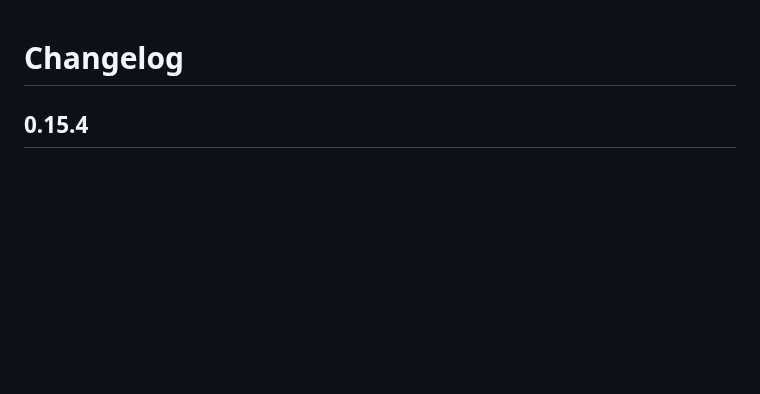
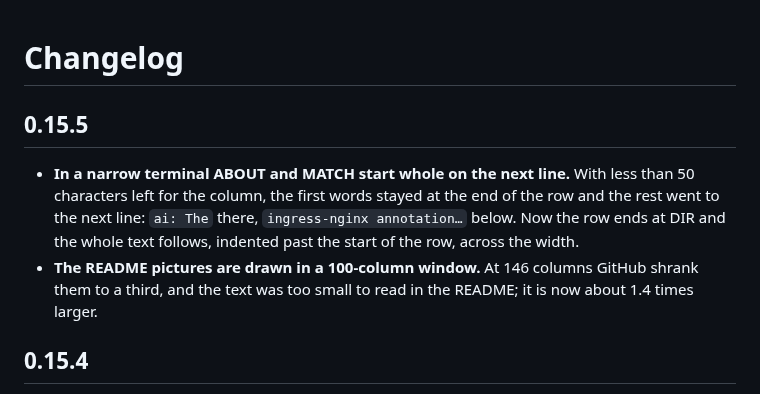
Before and after one commit to vadbosh/ide-sessions, a Markdown page: CHANGELOG.md, the part around the change. GitHub-like rendering; blank space fills up the shorter version.

```diff
--- a/CHANGELOG.md
+++ b/CHANGELOG.md
@@ -1,4 +1,15 @@
 # Changelog
+
+## 0.15.5
+
+- **In a narrow terminal ABOUT and MATCH start whole on the next line.** With
+  less than 50 characters left for the column, the first words stayed at the
+  end of the row and the rest went to the next line: `ai: The` there,
+  `ingress-nginx annotation…` below. Now the row ends at DIR and the whole text
+  follows, indented past the start of the row, across the width.
+- **The README pictures are drawn in a 100-column window.** At 146 columns
+  GitHub shrank them to a third, and the text was too small to read in the
+  README; it is now about 1.4 times larger.
 
 ## 0.15.4
 
```
Also changed, not shown: README.RU.md (+2 -1 lines), README.md (+2 -2 lines), docs/list.png, docs/search.png, 6 other files.
